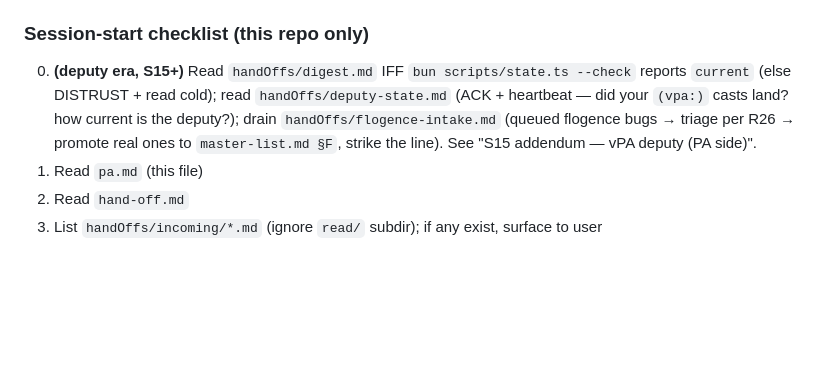
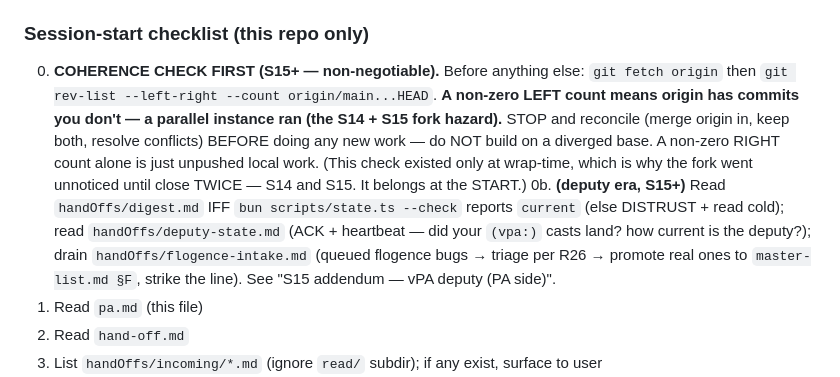
Before and after one commit to bryanmaclee/6NZ, a Markdown page: pa.md, the part around the change. Rendered like a GitHub page; blank space fills up the shorter version.

Commit message:
S15: pa.md — add session-start coherence check (prevent fork recurrence)
The S14 and S15 parallel-fork collisions both went unnoticed until
wrap because the coherence check (git fetch + rev-list --left-right)
only ran at wrap-time. Move it to session-start step 0 (before any new
work) so a diverged origin is caught immediately, not after a session
of building on a stale base.

Co-Authored-By: Claude Opus 4.8 (1M context) <noreply@anthropic.com>

```diff
--- a/pa.md
+++ b/pa.md
@@ -180,7 +180,13 @@ when work is needed there. Cross-repo coordination happens through the user, not
 - Other project repos (scrml-support, giti, and scrml beyond read-only language reference) — **except** writing message files into their `handOffs/incoming/` (see Cross-repo messaging below)
 
 ### Session-start checklist (this repo only)
-0. **(deputy era, S15+)** Read `handOffs/digest.md` IFF `bun scripts/state.ts --check` reports `current` (else DISTRUST + read cold); read `handOffs/deputy-state.md` (ACK + heartbeat — did your `(vpa:)` casts land? how current is the deputy?); drain `handOffs/flogence-intake.md` (queued flogence bugs → triage per R26 → promote real ones to `master-list.md §F`, strike the line). See "S15 addendum — vPA deputy (PA side)".
+0. **COHERENCE CHECK FIRST (S15+ — non-negotiable).** Before anything else: `git fetch origin` then
+   `git rev-list --left-right --count origin/main...HEAD`. **A non-zero LEFT count means origin has commits
+   you don't — a parallel instance ran (the S14 + S15 fork hazard).** STOP and reconcile (merge origin in,
+   keep both, resolve conflicts) BEFORE doing any new work — do NOT build on a diverged base. A non-zero
+   RIGHT count alone is just unpushed local work. (This check existed only at wrap-time, which is why the
+   fork went unnoticed until close TWICE — S14 and S15. It belongs at the START.)
+0b. **(deputy era, S15+)** Read `handOffs/digest.md` IFF `bun scripts/state.ts --check` reports `current` (else DISTRUST + read cold); read `handOffs/deputy-state.md` (ACK + heartbeat — did your `(vpa:)` casts land? how current is the deputy?); drain `handOffs/flogence-intake.md` (queued flogence bugs → triage per R26 → promote real ones to `master-list.md §F`, strike the line). See "S15 addendum — vPA deputy (PA side)".
 1. Read `pa.md` (this file)
 2. Read `hand-off.md`
 3. List `handOffs/incoming/*.md` (ignore `read/` subdir); if any exist, surface to user
```
